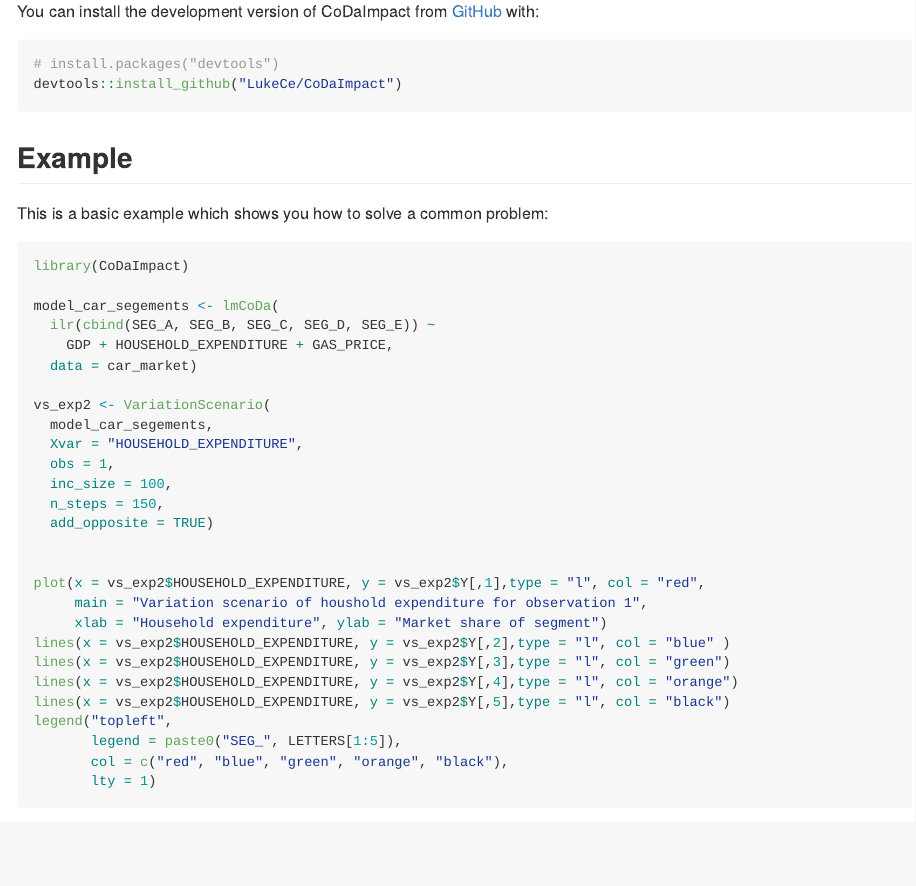
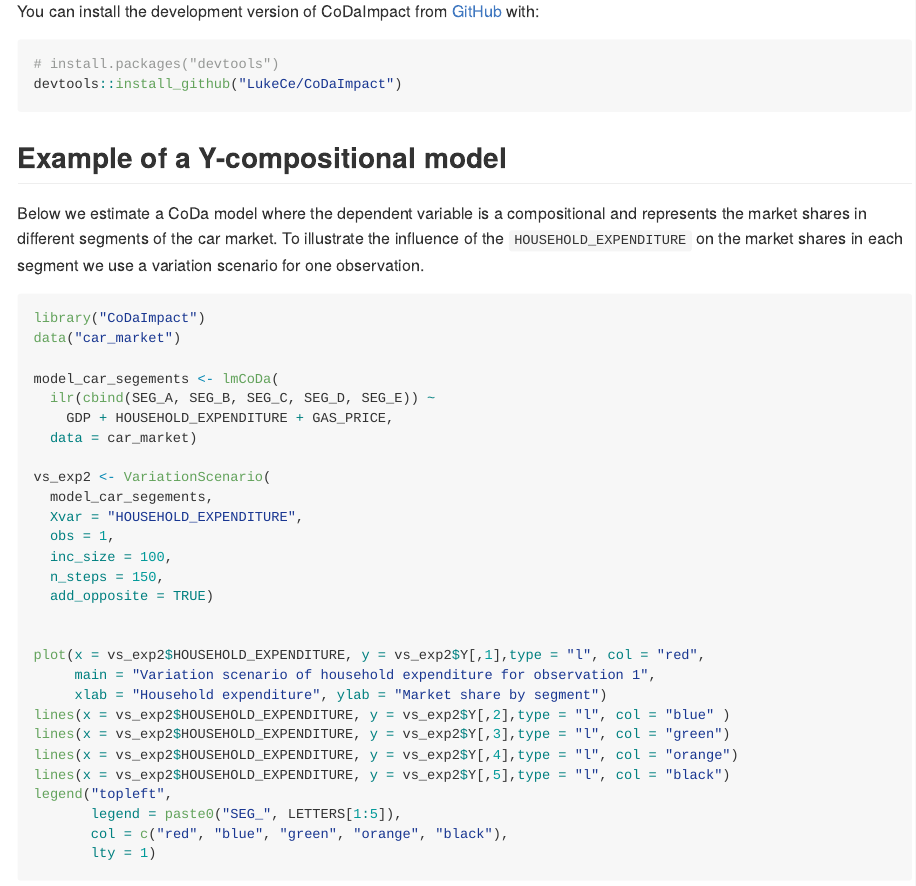
Before and after one commit to LukeCe/CoDaImpact, an R Markdown document (README.Rmd): the page in a window 1100 px wide, from 250 px down. The pictures show the output file README.md that the author committed with the source, drawn offline in the style of GitHub.

Commit message:
Update docs

````diff
--- a/README.Rmd
+++ b/README.Rmd
@@ -30,12 +30,14 @@ You can install the development version of CoDaImpact from [GitHub](https://gith
 devtools::install_github("LukeCe/CoDaImpact")
 ```
 
-## Example
+## Example of a Y-compositional model
 
-This is a basic example which shows you how to solve a common problem:
+Below we estimate a CoDa model where the dependent variable is a compositional and represents the market shares in different segments of the car market.
+To illustrate the influence  of the `HOUSEHOLD_EXPENDITURE` on the market shares in each segment we use a variation scenario for one observation.
 
 ```{r example}
-library(CoDaImpact)
+library("CoDaImpact")
+data("car_market")
 
 model_car_segements <- lmCoDa(
   ilr(cbind(SEG_A, SEG_B, SEG_C, SEG_D, SEG_E)) ~
@@ -52,8 +54,8 @@ vs_exp2 <- VariationScenario(
 
 
 plot(x = vs_exp2$HOUSEHOLD_EXPENDITURE, y = vs_exp2$Y[,1],type = "l", col = "red",
-     main = "Variation scenario of houshold expenditure for observation 1",
-     xlab = "Household expenditure", ylab = "Market share of segment")
+     main = "Variation scenario of household expenditure for observation 1",
+     xlab = "Household expenditure", ylab = "Market share by segment")
 lines(x = vs_exp2$HOUSEHOLD_EXPENDITURE, y = vs_exp2$Y[,2],type = "l", col = "blue" )
 lines(x = vs_exp2$HOUSEHOLD_EXPENDITURE, y = vs_exp2$Y[,3],type = "l", col = "green")
 lines(x = vs_exp2$HOUSEHOLD_EXPENDITURE, y = vs_exp2$Y[,4],type = "l", col = "orange")
````
Also changed, not shown: R/Impacts.R (+2 -2 lines), R/VariationScenario.R (+1 -2 lines), R/VariationTable.R (+0 -2 lines), README.md, 1 other file.
